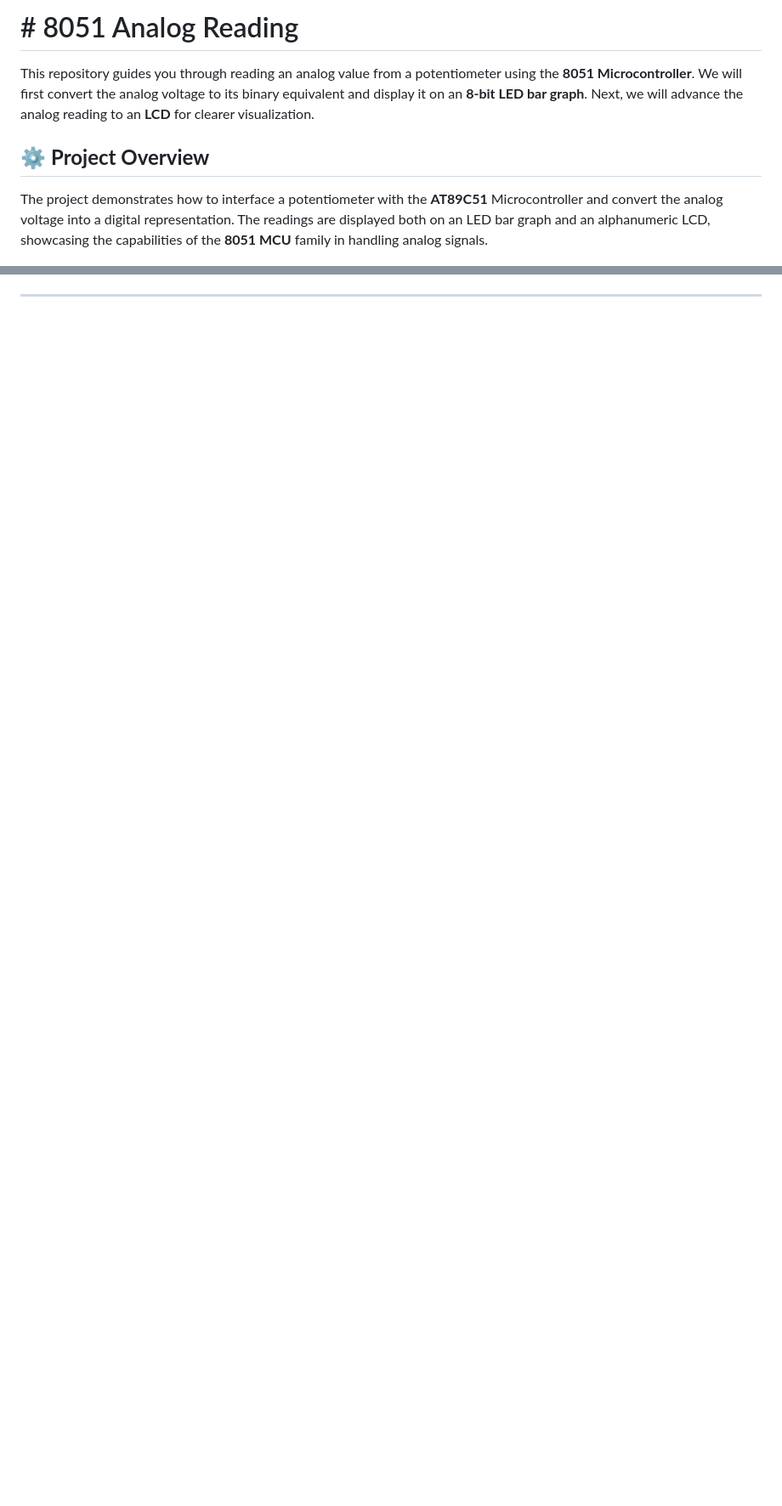
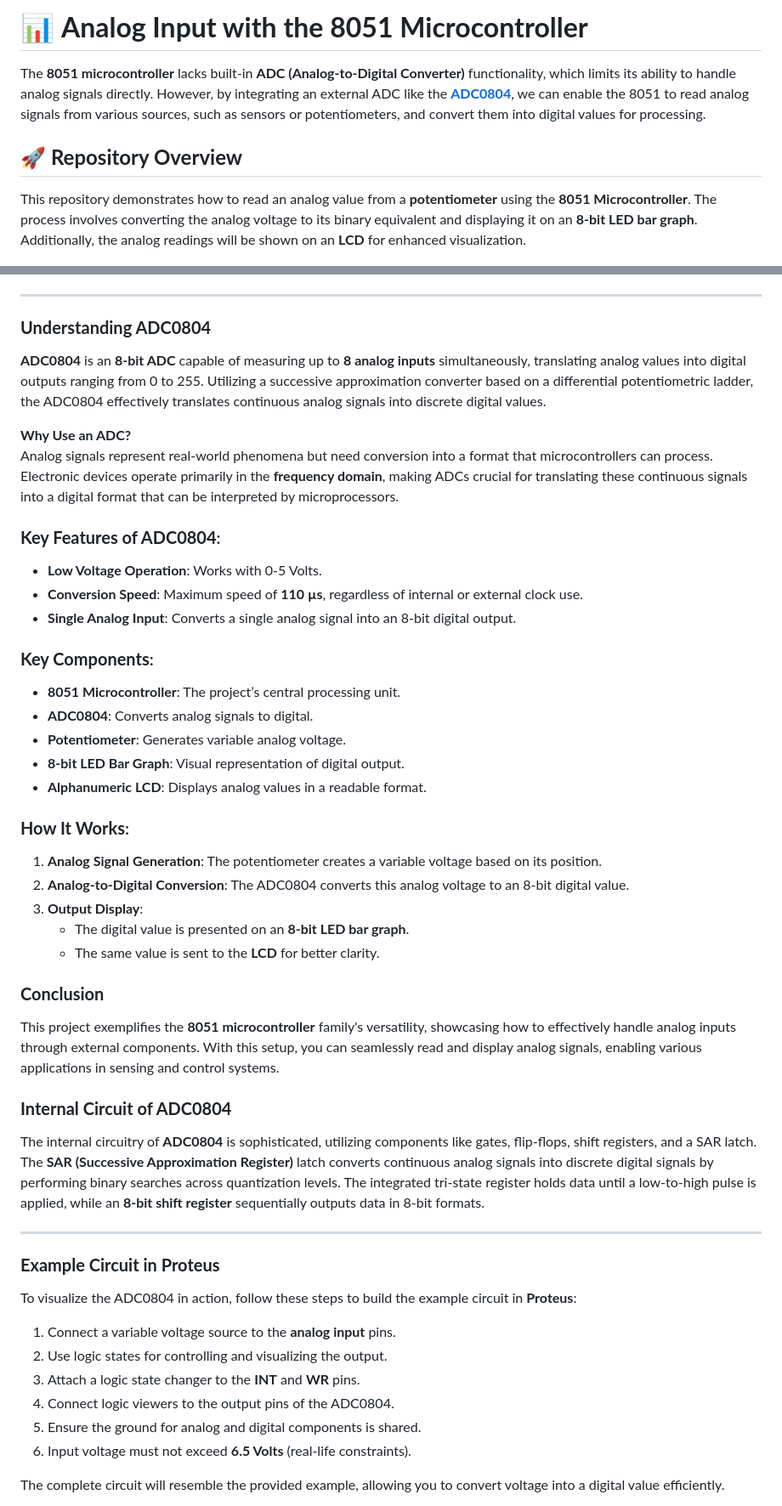
Before and after one commit to gmostofabd/8051-Analog, a Markdown page: README.md, 2 parts joined by grey strips. Shown: that part at 85% size. GitHub-like rendering; blank space fills up the shorter version.

```diff
--- a/README.md
+++ b/README.md
@@ -1,10 +1,10 @@
-# # 8051 Analog Reading
+# 📊 **Analog Input with the 8051 Microcontroller**
 
-This repository guides you through reading an analog value from a potentiometer using the **8051 Microcontroller**. We will first convert the analog voltage to its binary equivalent and display it on an **8-bit LED bar graph**. Next, we will advance the analog reading to an **LCD** for clearer visualization.
+The **8051 microcontroller** lacks built-in **ADC (Analog-to-Digital Converter)** functionality, which limits its ability to handle analog signals directly. However, by integrating an external ADC like the **[ADC0804](https://www.ti.com/product/ADC0804)**, we can enable the 8051 to read analog signals from various sources, such as sensors or potentiometers, and convert them into digital values for processing.
 
-## ⚙️ **Project Overview**
+## 🚀 **Repository Overview**
 
-The project demonstrates how to interface a potentiometer with the **AT89C51** Microcontroller and convert the analog voltage into a digital representation. The readings are displayed both on an LED bar graph and an alphanumeric LCD, showcasing the capabilities of the **8051 MCU** family in handling analog signals.
+This repository demonstrates how to read an analog value from a **potentiometer** using the **8051 Microcontroller**. The process involves converting the analog voltage to its binary equivalent and displaying it on an **8-bit LED bar graph**. Additionally, the analog readings will be shown on an **LCD** for enhanced visualization.
 
 <p align="center">
   <img src="https://github.com/gmostofabd/8051-Analog/blob/23bd514de03203891672ca09df32e5ae9720b674/assets/images/ADC0804_LED_8051_Ckt1.png" alt="Circuit Diagram 1" width="70%">
@@ -16,2 +13,51 @@ The project demonstrates how to interface a potentiometer with the **AT89C51** M
 
 ---
+
+### **Understanding ADC0804**
+
+**ADC0804** is an **8-bit ADC** capable of measuring up to **8 analog inputs** simultaneously, translating analog values into digital outputs ranging from 0 to 255. Utilizing a successive approximation converter based on a differential potentiometric ladder, the ADC0804 effectively translates continuous analog signals into discrete digital values.
+
+**Why Use an ADC?**
+Analog signals represent real-world phenomena but need conversion into a format that microcontrollers can process. Electronic devices operate primarily in the **frequency domain**, making ADCs crucial for translating these continuous signals into a digital format that can be interpreted by microprocessors.
+
+### **Key Features of ADC0804**:
+- **Low Voltage Operation**: Works with 0-5 Volts.
+- **Conversion Speed**: Maximum speed of **110 µs**, regardless of internal or external clock use.
+- **Single Analog Input**: Converts a single analog signal into an 8-bit digital output.
+
+### **Key Components**:
+- **8051 Microcontroller**: The project’s central processing unit.
+- **ADC0804**: Converts analog signals to digital.
+- **Potentiometer**: Generates variable analog voltage.
+- **8-bit LED Bar Graph**: Visual representation of digital output.
+- **Alphanumeric LCD**: Displays analog values in a readable format.
+
+### **How It Works**:
+1. **Analog Signal Generation**: The potentiometer creates a variable voltage based on its position.
+2. **Analog-to-Digital Conversion**: The ADC0804 converts this analog voltage to an 8-bit digital value.
+3. **Output Display**:
+   - The digital value is presented on an **8-bit LED bar graph**.
+   - The same value is sent to the **LCD** for better clarity.
+
+### **Conclusion**
+This project exemplifies the **8051 microcontroller** family's versatility, showcasing how to effectively handle analog inputs through external components. With this setup, you can seamlessly read and display analog signals, enabling various applications in sensing and control systems.
+
+### **Internal Circuit of ADC0804**
+The internal circuitry of **ADC0804** is sophisticated, utilizing components like gates, flip-flops, shift registers, and a SAR latch. The **SAR (Successive Approximation Register)** latch converts continuous analog signals into discrete digital signals by performing binary searches across quantization levels. The integrated tri-state register holds data until a low-to-high pulse is applied, while an **8-bit shift register** sequentially outputs data in 8-bit formats.
+
+---
+
+### **Example Circuit in Proteus**
+To visualize the ADC0804 in action, follow these steps to build the example circuit in **Proteus**:
+
+1. Connect a variable voltage source to the **analog input** pins.
+2. Use logic states for controlling and visualizing the output.
+3. Attach a logic state changer to the **INT** and **WR** pins.
+4. Connect logic viewers to the output pins of the ADC0804.
+5. Ensure the ground for analog and digital components is shared.
+6. Input voltage must not exceed **6.5 Volts** (real-life constraints).
+
+The complete circuit will resemble the provided example, allowing you to convert voltage into a digital value efficiently.
+
+
+
```
Also changed, not shown: other parts of README.md (+7 -3 lines).
